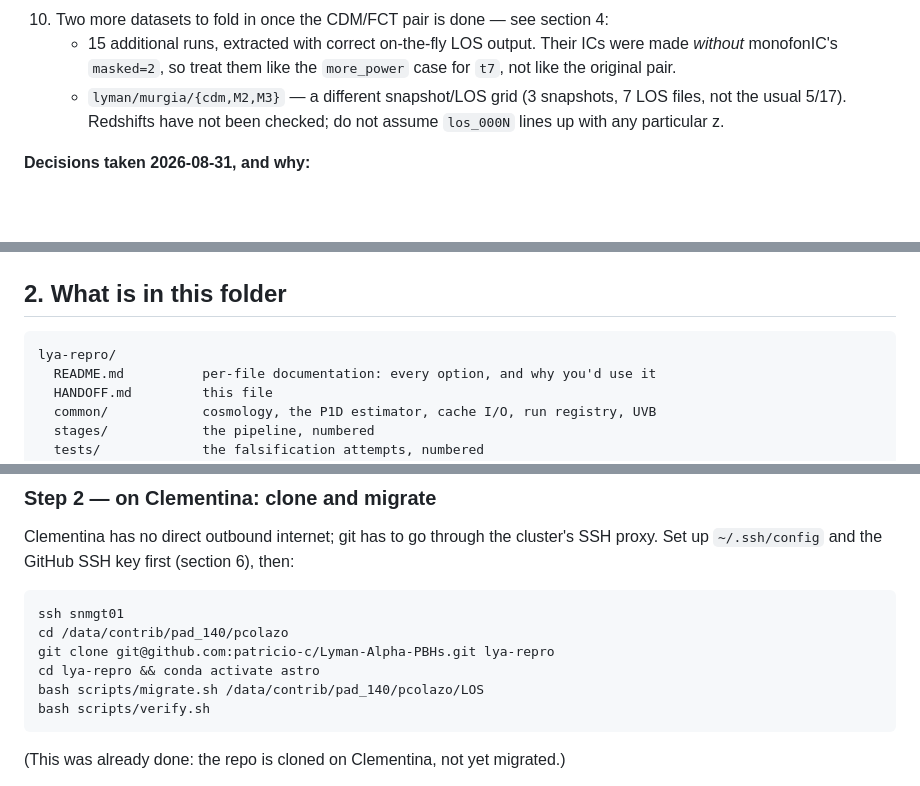
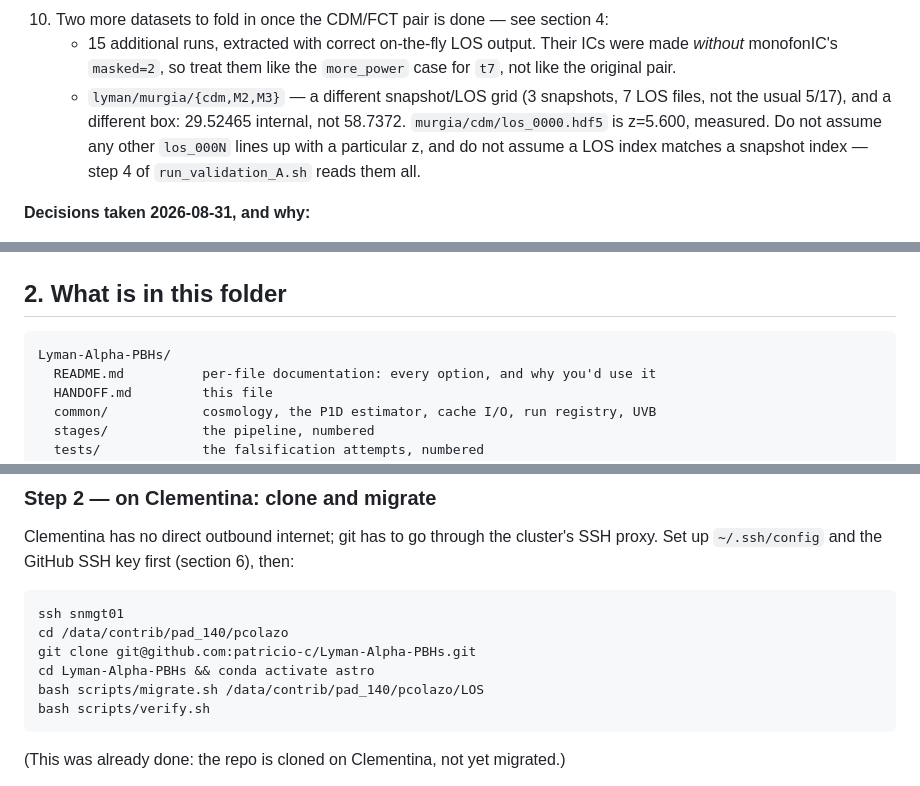
Before and after one commit to patricio-c/Lyman-Alpha-PBHs, a Markdown page: HANDOFF.md, 3 parts joined by grey strips. Drawn GitHub-style; blank space fills up the shorter version.

````diff
--- a/HANDOFF.md
+++ b/HANDOFF.md
@@ -98,8 +105,11 @@ Three legs, run in parallel:
       Their ICs were made *without* monofonIC's `masked=2`, so treat them
       like the `more_power` case for `t7`, not like the original pair.
     - `lyman/murgia/{cdm,M2,M3}` — a different snapshot/LOS grid (3
-      snapshots, 7 LOS files, not the usual 5/17). Redshifts have not been
-      checked; do not assume `los_000N` lines up with any particular z.
+      snapshots, 7 LOS files, not the usual 5/17), and a different box:
+      29.52465 internal, not 58.7372. `murgia/cdm/los_0000.hdf5` is z=5.600,
+      measured. Do not assume any other `los_000N` lines up with a
+      particular z, and do not assume a LOS index matches a snapshot index —
+      step 4 of `run_validation_A.sh` reads them all.
 
 **Decisions taken 2026-08-31, and why:**
 - **Re-quote the significance before deciding whether to re-shoot the LOS.**
@@ -325,7 +387,7 @@ these models, and pinning a number on it needs a run with feedback.
 ## 2. What is in this folder
 
 ```
-lya-repro/
+Lyman-Alpha-PBHs/
   README.md          per-file documentation: every option, and why you'd use it
   HANDOFF.md         this file
   common/            cosmology, the P1D estimator, cache I/O, run registry, UVB
@@ -459,8 +521,8 @@ cluster's SSH proxy. Set up `~/.ssh/config` and the GitHub SSH key first
 ```bash
 ssh snmgt01
 cd /data/contrib/pad_140/pcolazo
-git clone git@github.com:patricio-c/Lyman-Alpha-PBHs.git lya-repro
-cd lya-repro && conda activate astro
+git clone git@github.com:patricio-c/Lyman-Alpha-PBHs.git
+cd Lyman-Alpha-PBHs && conda activate astro
 bash scripts/migrate.sh /data/contrib/pad_140/pcolazo/LOS
 bash scripts/verify.sh
 ```
````
Also changed, not shown: other parts of HANDOFF.md (+70 -11 lines).
